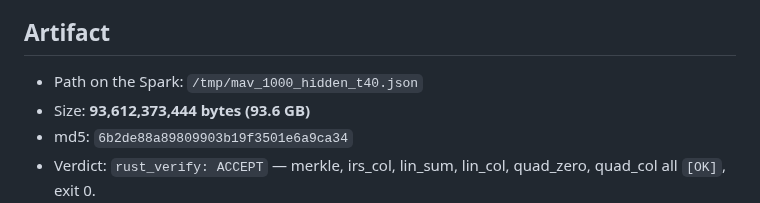
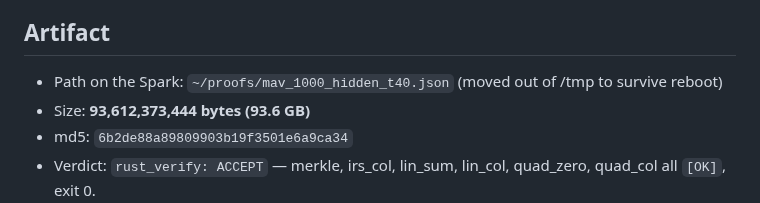
Before and after one commit to JamesPetrie/VerInf, a Markdown page: analysis/full-model-hidden-run-archive.md, the part around the change. Rendered like a GitHub page.

Commit message:
Archive: proof artifact moved to ~/proofs (survives reboot)
Co-Authored-By: Claude Fable 5 <noreply@anthropic.com>

```diff
--- a/analysis/full-model-hidden-run-archive.md
+++ b/analysis/full-model-hidden-run-archive.md
@@ -80,7 +80,7 @@ columns checked, and still within 1.3x of the June verify time.
 
 ## Artifact
 
-- Path on the Spark: `/tmp/mav_1000_hidden_t40.json`
+- Path on the Spark: `~/proofs/mav_1000_hidden_t40.json` (moved out of /tmp to survive reboot)
 - Size: **93,612,373,444 bytes (93.6 GB)**
 - md5: `6b2de88a89809903b19f3501e6a9ca34`
 - Verdict: `rust_verify: ACCEPT` — merkle, irs_col, lin_sum, lin_col,
```
